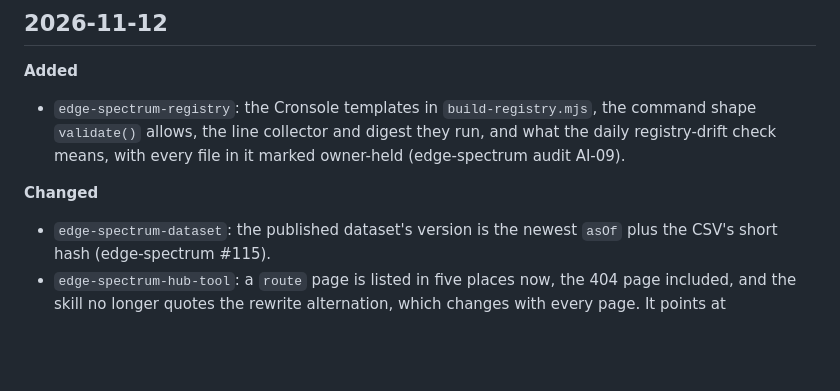
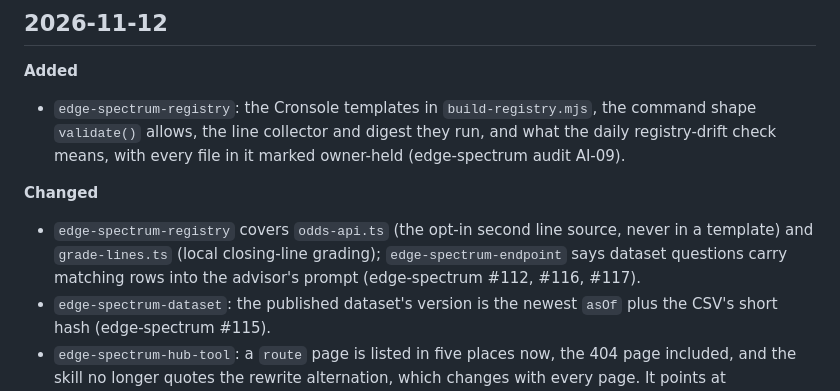
Before and after one commit to ai-automation-tools/agent-skills, a Markdown page: docs/CHANGELOG.md, the part around the change. Drawn GitHub-style; blank space fills up the shorter version.

Commit message:
edge-spectrum skills: the second line source, closing-line grading, dataset questions
Co-Authored-By: Claude Opus 5.5 <noreply@anthropic.com>
Claude-Session: https://claude.ai/code/session_01Jo6X8BGoxiqJB6YQ5VxJtr

```diff
--- a/docs/CHANGELOG.md
+++ b/docs/CHANGELOG.md
@@ -30,6 +30,7 @@ Skills named here keep the name they had at the time. The four `-mfs` skills wer
 - `edge-spectrum-registry`: the Cronsole templates in `build-registry.mjs`, the command shape `validate()` allows, the line collector and digest they run, and what the daily registry-drift check means, with every file in it marked owner-held (edge-spectrum audit AI-09).
 
 **Changed**
+- `edge-spectrum-registry` covers `odds-api.ts` (the opt-in second line source, never in a template) and `grade-lines.ts` (local closing-line grading); `edge-spectrum-endpoint` says dataset questions carry matching rows into the advisor's prompt (edge-spectrum #112, #116, #117).
 - `edge-spectrum-dataset`: the published dataset's version is the newest `asOf` plus the CSV's short hash (edge-spectrum #115).
 - `edge-spectrum-hub-tool`: a `route` page is listed in five places now, the 404 page included, and the skill no longer quotes the rewrite alternation, which changes with every page. It points at `src/kelly.ts` for Kelly sizing (edge-spectrum #105).
 - `edge-spectrum-dataset`: `gen:edges` writes five artifacts now, including the published `edges.csv` and its `datapackage.json` (edge-spectrum #104, audit INT-07, GOV-03); the skill says where the columns are defined and not to rename one. It no longer claims the record count is carried in three files.
```
Also changed, not shown: 2 other files.
